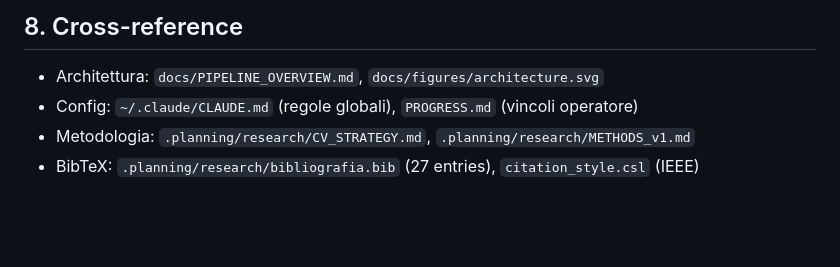
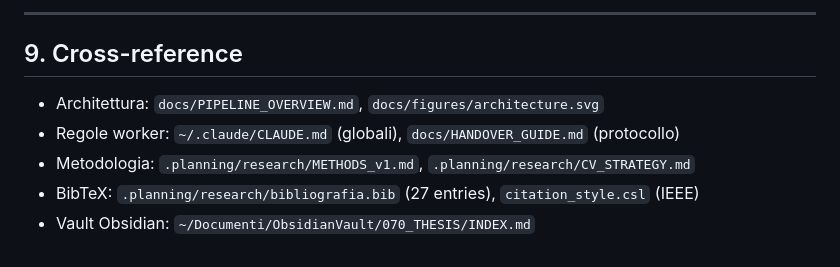
Before and after one commit to Seraxel97/Tesi-2.0, a Markdown page: docs/HANDOVER.md, the part around one of its changes. GitHub-like rendering; blank space fills up the shorter version.

````diff
--- a/docs/HANDOVER.md
+++ b/docs/HANDOVER.md
@@ -117,8 +159,11 @@ Tesi_2.0/
 ```
 
-## 8. Cross-reference
+---
+
+## 9. Cross-reference
 
 - Architettura: `docs/PIPELINE_OVERVIEW.md`, `docs/figures/architecture.svg`
-- Config: `~/.claude/CLAUDE.md` (regole globali), `PROGRESS.md` (vincoli operatore)
-- Metodologia: `.planning/research/CV_STRATEGY.md`, `.planning/research/METHODS_v1.md`
+- Regole worker: `~/.claude/CLAUDE.md` (globali), `docs/HANDOVER_GUIDE.md` (protocollo)
+- Metodologia: `.planning/research/METHODS_v1.md`, `.planning/research/CV_STRATEGY.md`
 - BibTeX: `.planning/research/bibliografia.bib` (27 entries), `citation_style.csl` (IEEE)
+- Vault Obsidian: `~/Documenti/ObsidianVault/070_THESIS/INDEX.md`
````
Also changed, not shown: other parts of docs/HANDOVER.md (+108 -66 lines).
